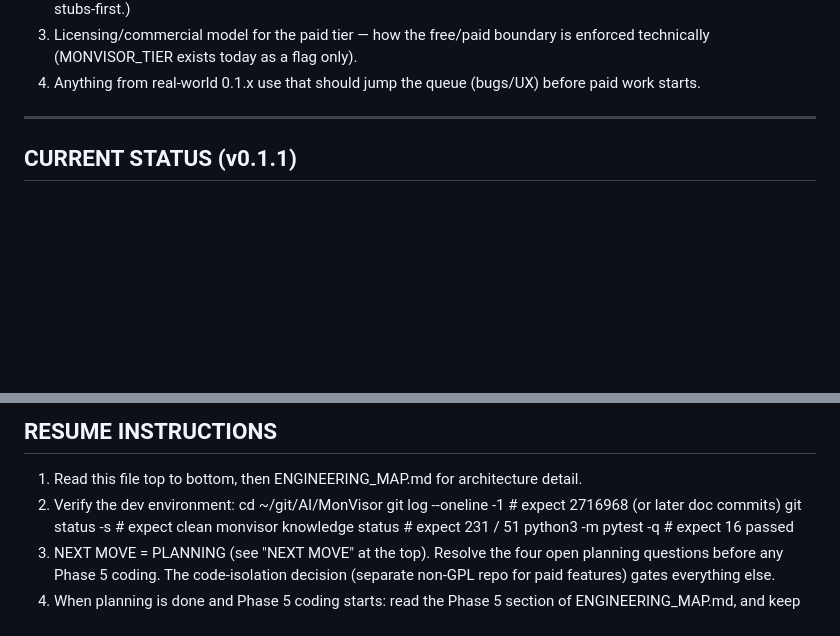
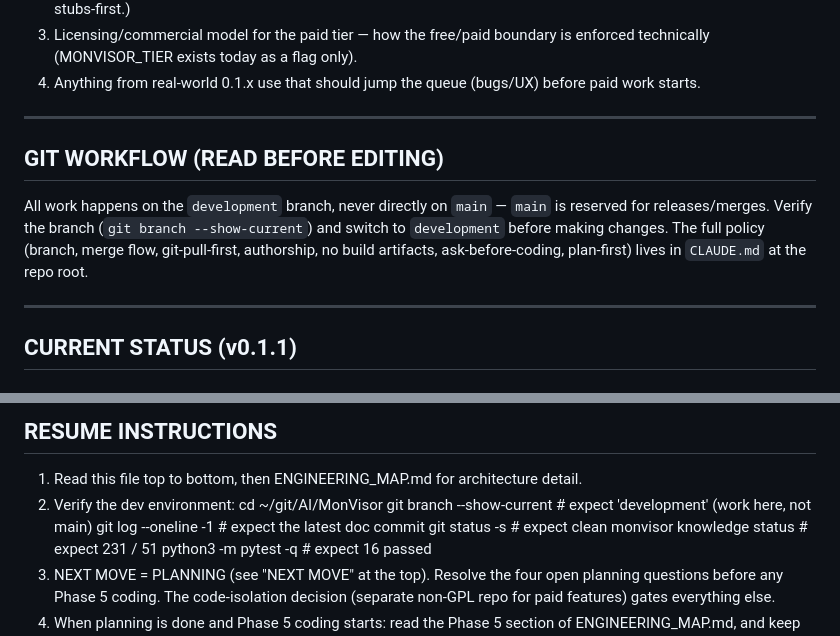
Before and after one commit to linuxrebel/MonVisor, a Markdown page: MD-Files/Project_state.md, 2 parts joined by grey strips. Drawn GitHub-style; blank space fills up the shorter version.

Commit message:
Document development-branch workflow in docs
Reflect the new development branch and CLAUDE.md policy in README's
Development section and Project_state.md resume/git-workflow notes.

Co-Authored-By: Claude Opus 4.8 <noreply@anthropic.com>

```diff
--- a/MD-Files/Project_state.md
+++ b/MD-Files/Project_state.md
@@ -25,6 +25,16 @@ Open planning questions to resolve next session:
      enforced technically (MONVISOR_TIER exists today as a flag only).
   4. Anything from real-world 0.1.x use that should jump the queue (bugs/UX) before
      paid work starts.
+
+---
+
+## GIT WORKFLOW (READ BEFORE EDITING)
+
+All work happens on the `development` branch, never directly on `main` — `main`
+is reserved for releases/merges. Verify the branch (`git branch --show-current`)
+and switch to `development` before making changes. The full policy (branch, merge
+flow, git-pull-first, authorship, no build artifacts, ask-before-coding,
+plan-first) lives in `CLAUDE.md` at the repo root.
 
 ---
 
@@ -228,7 +238,8 @@ Dev install: editable (pip install -e .) in system Python.
 1. Read this file top to bottom, then ENGINEERING_MAP.md for architecture detail.
 2. Verify the dev environment:
      cd ~/git/AI/MonVisor
-     git log --oneline -1             # expect 2716968 (or later doc commits)
+     git branch --show-current        # expect 'development' (work here, not main)
+     git log --oneline -1             # expect the latest doc commit
      git status -s                    # expect clean
      monvisor knowledge status        # expect 231 / 51
      python3 -m pytest -q             # expect 16 passed
```
Also changed, not shown: README.md (+5 -0 lines).
